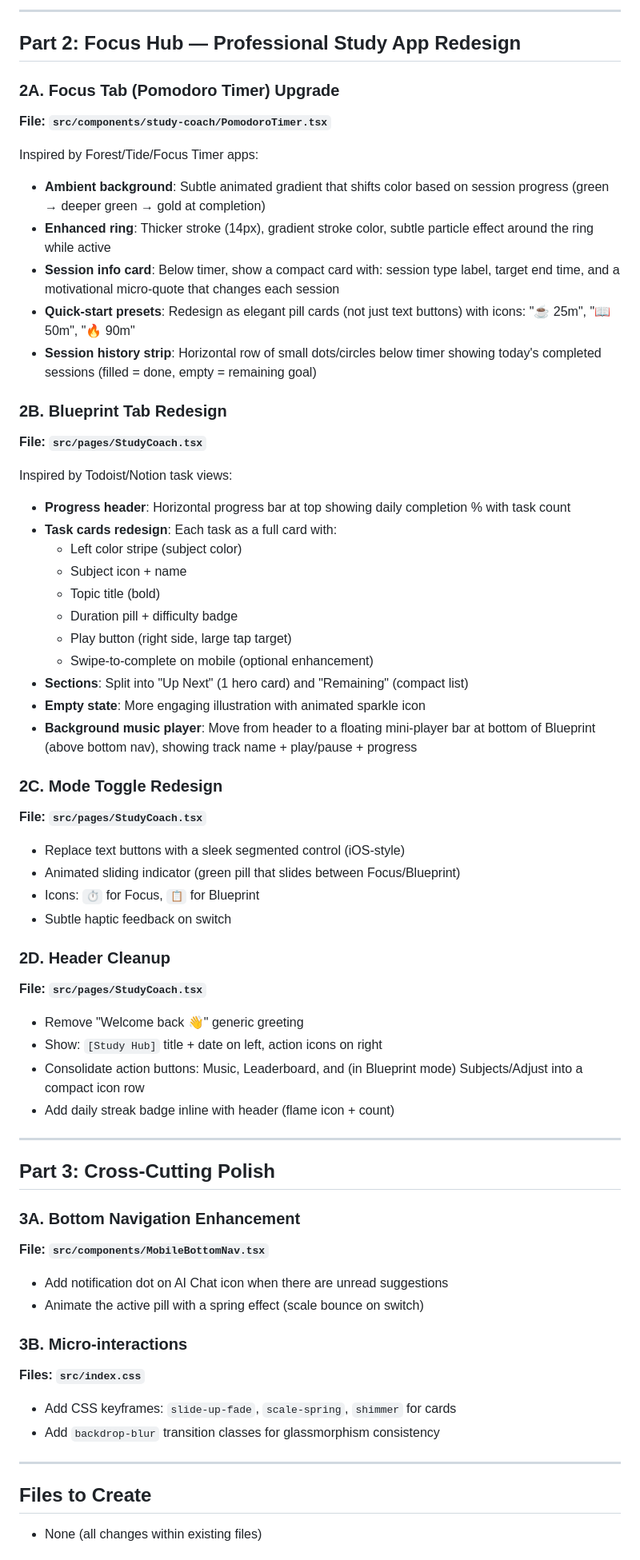
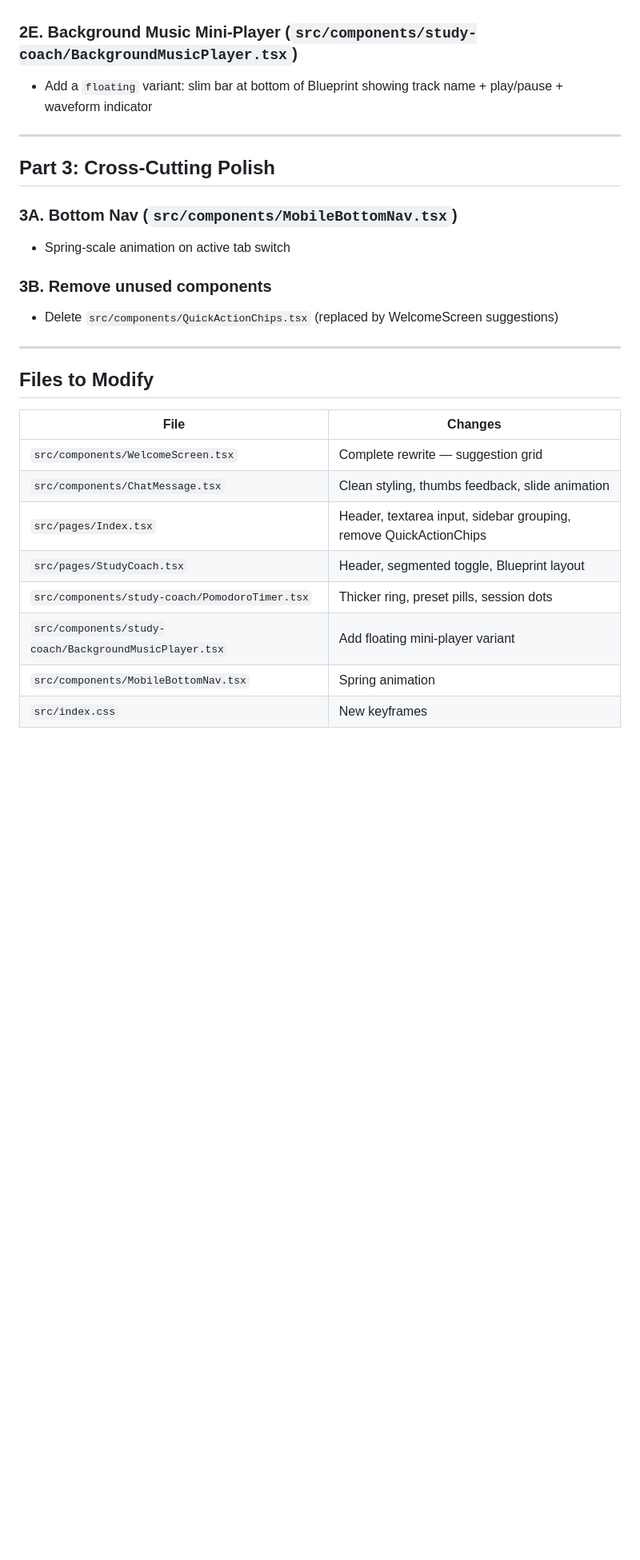
Before and after one commit to Masoud-Salik/nexus-create-world, a Markdown page: .lovable/plan.md, the part around one of its changes. Shown at 80% size. Drawn GitHub-style; blank space fills up the shorter version.

Commit message:
Save plan in Lovable

```diff
--- a/.lovable/plan.md
+++ b/.lovable/plan.md
@@ -58,67 +65,27 @@ ChatGPT-inspired minimal welcome:
----
-
-## Part 2: Focus Hub — Professional Study App Redesign
-
-### 2A. Focus Tab (Pomodoro Timer) Upgrade
-**File: `src/components/study-coach/PomodoroTimer.tsx`**
-
-Inspired by Forest/Tide/Focus Timer apps:
-- **Ambient background**: Subtle animated gradient that shifts color based on session progress (green → deeper green → gold at completion)
-- **Enhanced ring**: Thicker stroke (14px), gradient stroke color, subtle particle effect around the ring while active
-- **Session info card**: Below timer, show a compact card with: session type label, target end time, and a motivational micro-quote that changes each session
-- **Quick-start presets**: Redesign as elegant pill cards (not just text buttons) with icons: "☕ 25m", "📖 50m", "🔥 90m"
-- **Session history strip**: Horizontal row of small dots/circles below timer showing today's completed sessions (filled = done, empty = remaining goal)
-
-### 2B. Blueprint Tab Redesign
-**File: `src/pages/StudyCoach.tsx`**
-
-Inspired by Todoist/Notion task views:
-- **Progress header**: Horizontal progress bar at top showing daily completion % with task count
-- **Task cards redesign**: Each task as a full card with:
-  - Left color stripe (subject color)
-  - Subject icon + name
-  - Topic title (bold)
-  - Duration pill + difficulty badge
-  - Play button (right side, large tap target)
-  - Swipe-to-complete on mobile (optional enhancement)
-- **Sections**: Split into "Up Next" (1 hero card) and "Remaining" (compact list)
-- **Empty state**: More engaging illustration with animated sparkle icon
-- **Background music player**: Move from header to a floating mini-player bar at bottom of Blueprint (above bottom nav), showing track name + play/pause + progress
-
-### 2C. Mode Toggle Redesign
-**File: `src/pages/StudyCoach.tsx`**
-
-- Replace text buttons with a sleek segmented control (iOS-style)
-- Animated sliding indicator (green pill that slides between Focus/Blueprint)
-- Icons: `⏱` for Focus, `📋` for Blueprint
-- Subtle haptic feedback on switch
-
-### 2D. Header Cleanup
-**File: `src/pages/StudyCoach.tsx`**
-
-- Remove "Welcome back 👋" generic greeting
-- Show: `[Study Hub]` title + date on left, action icons on right
-- Consolidate action buttons: Music, Leaderboard, and (in Blueprint mode) Subjects/Adjust into a compact icon row
-- Add daily streak badge inline with header (flame icon + count)
+### 2E. Background Music Mini-Player (`src/components/study-coach/BackgroundMusicPlayer.tsx`)
+- Add a `floating` variant: slim bar at bottom of Blueprint showing track name + play/pause + waveform indicator
 
 ---
 
 ## Part 3: Cross-Cutting Polish
 
-### 3A. Bottom Navigation Enhancement
-**File: `src/components/MobileBottomNav.tsx`**
+### 3A. Bottom Nav (`src/components/MobileBottomNav.tsx`)
+- Spring-scale animation on active tab switch
 
-- Add notification dot on AI Chat icon when there are unread suggestions
-- Animate the active pill with a spring effect (scale bounce on switch)
-
-### 3B. Micro-interactions
-**Files: `src/index.css`**
-
-- Add CSS keyframes: `slide-up-fade`, `scale-spring`, `shimmer` for cards
-- Add `backdrop-blur` transition classes for glassmorphism consistency
+### 3B. Remove unused components
+- Delete `src/components/QuickActionChips.tsx` (replaced by WelcomeScreen suggestions)
 
 ---
 
-## Files to Create
-- None (all changes within existing files)
+## Files to Modify
+| File | Changes |
+|------|---------|
+| `src/components/WelcomeScreen.tsx` | Complete rewrite — suggestion grid |
+| `src/components/ChatMessage.tsx` | Clean styling, thumbs feedback, slide animation |
+| `src/pages/Index.tsx` | Header, textarea input, sidebar grouping, remove QuickActionChips |
+| `src/pages/StudyCoach.tsx` | Header, segmented toggle, Blueprint layout |
+| `src/components/study-coach/PomodoroTimer.tsx` | Thicker ring, preset pills, session dots |
+| `src/components/study-coach/BackgroundMusicPlayer.tsx` | Add floating mini-player variant |
+| `src/components/MobileBottomNav.tsx` | Spring animation |
+| `src/index.css` | New keyframes |
 
```
Also changed, not shown: other parts of .lovable/plan.md (+65 -65 lines).
